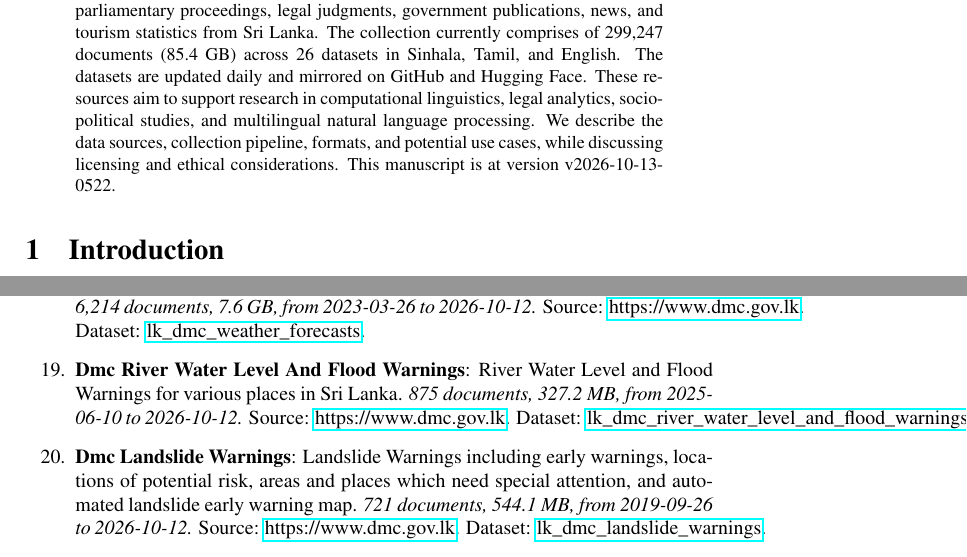
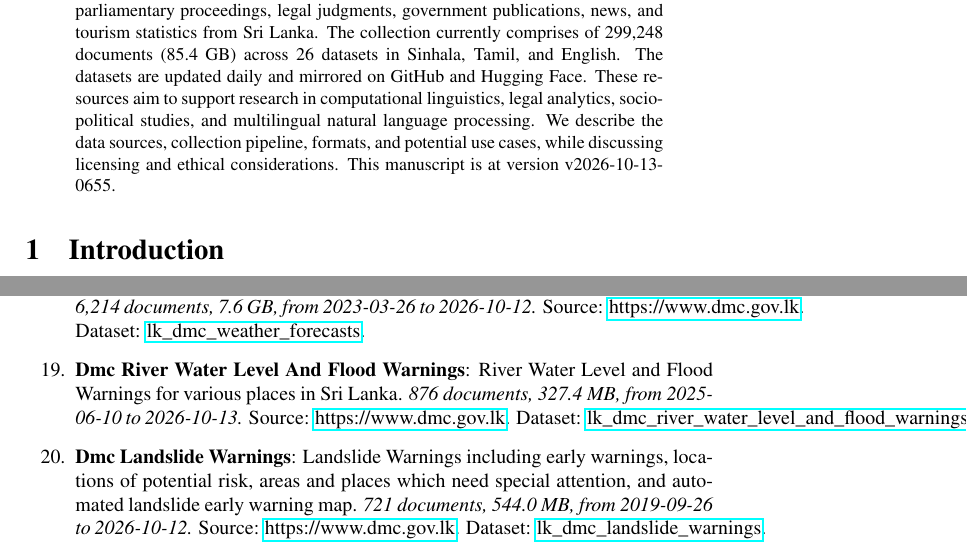
Before and after one commit to nuuuwan/lk_datasets, a LaTeX paper (latex/lk_datasets.tex): two parts of pages 1 and 4 of 7, joined at a grey line, cut so that both start at the same text. Compiled offline with pdfLaTeX; a LaTeX package or settings file that is missing is left out.

Commit message:
🤖 [build.yml] 2026-10-13-0125

```diff
--- a/latex/lk_datasets.tex
+++ b/latex/lk_datasets.tex
@@ -16,7 +16,7 @@
 \normalsize%
 \maketitle%
 \begin{abstract}%
-We present a collection of open, machine-readable document datasets covering parliamentary proceedings, legal judgments, government publications, news, and tourism statistics from Sri Lanka. The collection currently comprises of  299,247  documents (85.4 GB) across 26  datasets in Sinhala, Tamil, and English. The datasets are updated daily and mirrored on GitHub and Hugging Face. These resources aim to support research in computational linguistics, legal analytics, socio-political studies, and multilingual natural language processing. We describe the data sources, collection pipeline, formats, and potential use cases, while discussing licensing and ethical considerations. This manuscript is at version v2026-10-13-0522.%
+We present a collection of open, machine-readable document datasets covering parliamentary proceedings, legal judgments, government publications, news, and tourism statistics from Sri Lanka. The collection currently comprises of  299,248  documents (85.4 GB) across 26  datasets in Sinhala, Tamil, and English. The datasets are updated daily and mirrored on GitHub and Hugging Face. These resources aim to support research in computational linguistics, legal analytics, socio-political studies, and multilingual natural language processing. We describe the data sources, collection pipeline, formats, and potential use cases, while discussing licensing and ethical considerations. This manuscript is at version v2026-10-13-0655.%
 
 %
 \end{abstract}%
@@ -131,9 +131,9 @@ As of v2026-10-13-0522, Sri Lanka Document Datasets
 \item%
 \textbf{Dmc Weather Forecasts}: Weather Forecasts for various places in Sri Lanka.\textit{ 6,214 documents, 7.6 GB, from 2023{-}03{-}26 to 2026{-}10{-}12.} Source: \href{https://www.dmc.gov.lk}{https://www.dmc.gov.lk}. Dataset: \href{https://github.com/nuuuwan/lk\_dmc/tree/data\_lk\_dmc\_weather\_forecasts/data/lk\_dmc\_weather\_forecasts}{lk\_dmc\_weather\_forecasts}.%
 \item%
-\textbf{Dmc River Water Level And Flood Warnings}: River Water Level and Flood Warnings for various places in Sri Lanka.\textit{ 875 documents, 327.2 MB, from 2025{-}06{-}10 to 2026{-}10{-}12.} Source: \href{https://www.dmc.gov.lk}{https://www.dmc.gov.lk}. Dataset: \href{https://github.com/nuuuwan/lk\_dmc/tree/data\_lk\_dmc\_river\_water\_level\_and\_flood\_warnings/data/lk\_dmc\_river\_water\_level\_and\_flood\_warnings}{lk\_dmc\_river\_water\_level\_and\_flood\_warnings}.%
+\textbf{Dmc River Water Level And Flood Warnings}: River Water Level and Flood Warnings for various places in Sri Lanka.\textit{ 876 documents, 327.4 MB, from 2025{-}06{-}10 to 2026{-}10{-}13.} Source: \href{https://www.dmc.gov.lk}{https://www.dmc.gov.lk}. Dataset: \href{https://github.com/nuuuwan/lk\_dmc/tree/data\_lk\_dmc\_river\_water\_level\_and\_flood\_warnings/data/lk\_dmc\_river\_water\_level\_and\_flood\_warnings}{lk\_dmc\_river\_water\_level\_and\_flood\_warnings}.%
 \item%
-\textbf{Dmc Landslide Warnings}: Landslide Warnings including early warnings, locations of potential risk, areas and places which need special attention, and automated landslide early warning map.\textit{ 721 documents, 544.1 MB, from 2019{-}09{-}26 to 2026{-}10{-}12.} Source: \href{https://www.dmc.gov.lk}{https://www.dmc.gov.lk}. Dataset: \href{https://github.com/nuuuwan/lk\_dmc/tree/data\_lk\_dmc\_landslide\_warnings/data/lk\_dmc\_landslide\_warnings}{lk\_dmc\_landslide\_warnings}.%
+\textbf{Dmc Landslide Warnings}: Landslide Warnings including early warnings, locations of potential risk, areas and places which need special attention, and automated landslide early warning map.\textit{ 721 documents, 544.0 MB, from 2019{-}09{-}26 to 2026{-}10{-}12.} Source: \href{https://www.dmc.gov.lk}{https://www.dmc.gov.lk}. Dataset: \href{https://github.com/nuuuwan/lk\_dmc/tree/data\_lk\_dmc\_landslide\_warnings/data/lk\_dmc\_landslide\_warnings}{lk\_dmc\_landslide\_warnings}.%
 \item%
 \textbf{Cbsl Annual Reports}: Annual Reports of the Central Bank of Sri Lanka (CBSL).It has been discountinued since 2023and replaced with swo separate reports,namely, the Annual Economic Reviewand Financial Statementsand Operations of the Central Bank.\textit{ 1,137 documents, 3.5 GB, from 1950{-}01{-}01 to 2023{-}01{-}01.} Source: \href{https://www.cbsl.gov.lk}{https://www.cbsl.gov.lk}. Dataset: \href{https://github.com/nuuuwan/cbsl/tree/data\_cbsl\_annual\_reports/data/cbsl\_annual\_reports}{cbsl\_annual\_reports}.%
 \item%
```
Also changed, not shown: README.md, latex/lk_datasets.pdf, latex/lk_datasets.tex (2 more changed lines).
